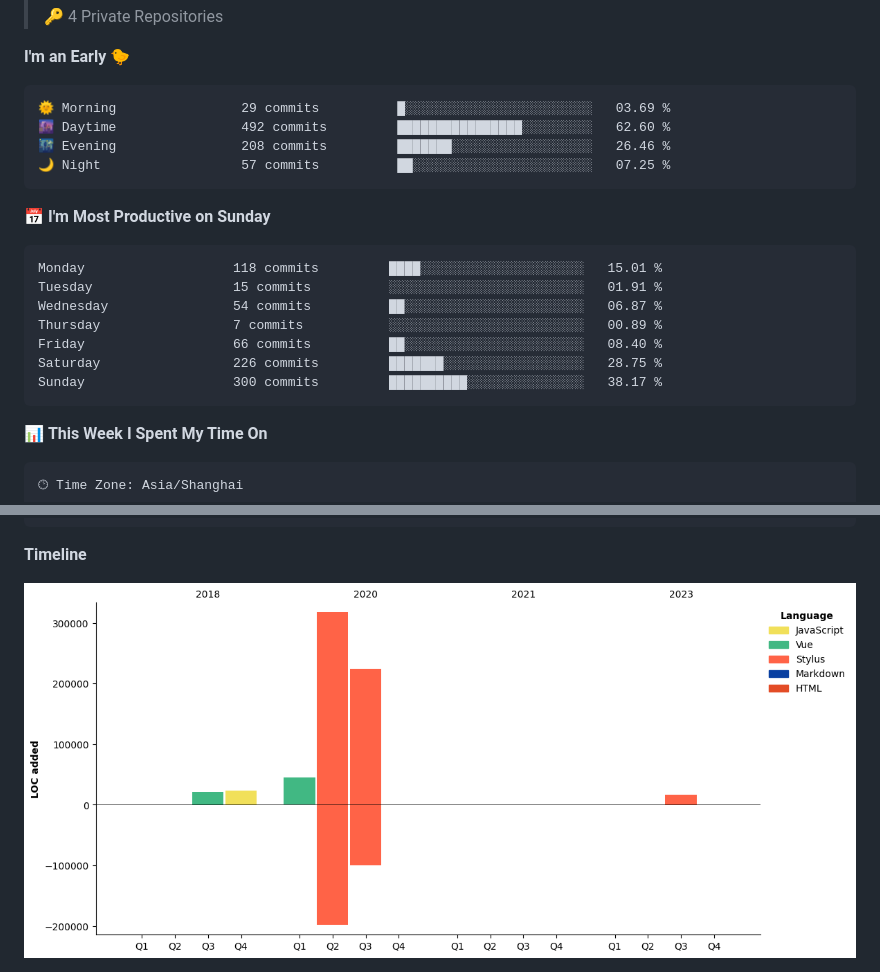
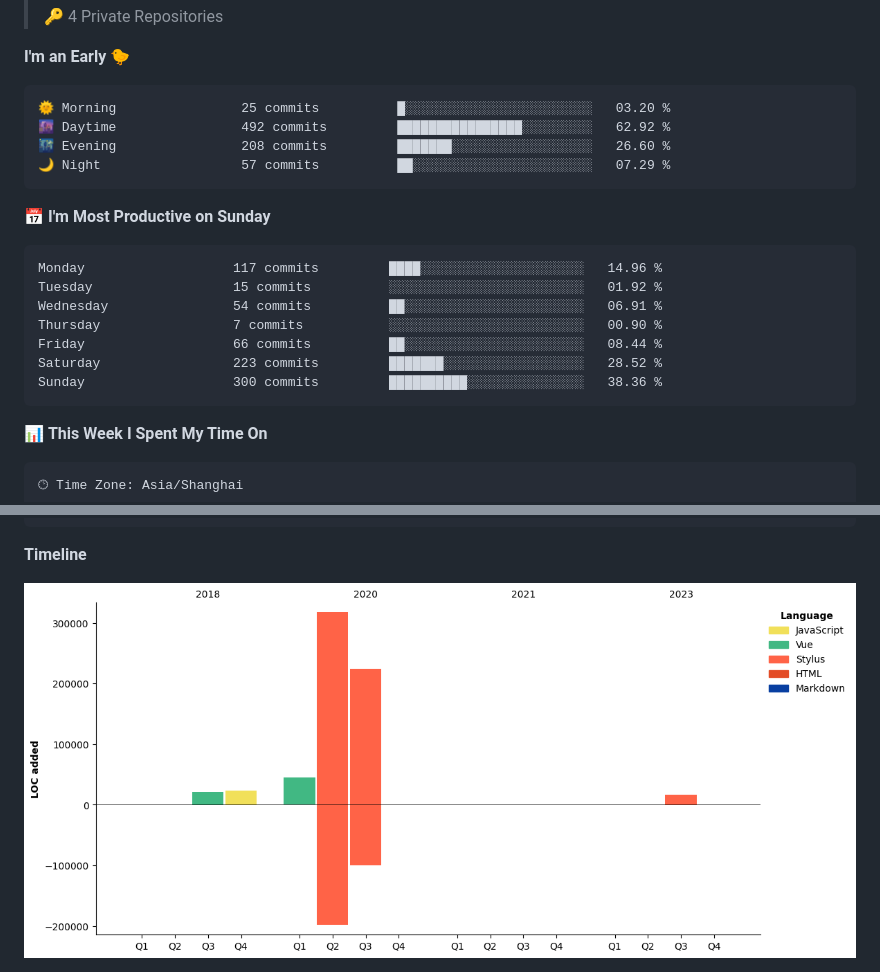
Before and after one commit to silence1018/silence1018, a Markdown page: README.md, 2 parts joined by grey strips. Rendered like a GitHub page; pictures changed too: assets/bar_graph.png.

Commit message:
Updated with Dev Metrics

````diff
--- a/README.md
+++ b/README.md
@@ -29,21 +29,21 @@
 **I'm an Early 🐤**
 
 ```text
-🌞 Morning                29 commits          █░░░░░░░░░░░░░░░░░░░░░░░░   03.69 %
-🌆 Daytime                492 commits         ████████████████░░░░░░░░░   62.60 %
-🌃 Evening                208 commits         ███████░░░░░░░░░░░░░░░░░░   26.46 %
-🌙 Night                  57 commits          ██░░░░░░░░░░░░░░░░░░░░░░░   07.25 %
+🌞 Morning                25 commits          █░░░░░░░░░░░░░░░░░░░░░░░░   03.20 %
+🌆 Daytime                492 commits         ████████████████░░░░░░░░░   62.92 %
+🌃 Evening                208 commits         ███████░░░░░░░░░░░░░░░░░░   26.60 %
+🌙 Night                  57 commits          ██░░░░░░░░░░░░░░░░░░░░░░░   07.29 %
 ```
 📅 **I'm Most Productive on Sunday**
 
 ```text
-Monday                   118 commits         ████░░░░░░░░░░░░░░░░░░░░░   15.01 %
-Tuesday                  15 commits          ░░░░░░░░░░░░░░░░░░░░░░░░░   01.91 %
-Wednesday                54 commits          ██░░░░░░░░░░░░░░░░░░░░░░░   06.87 %
-Thursday                 7 commits           ░░░░░░░░░░░░░░░░░░░░░░░░░   00.89 %
-Friday                   66 commits          ██░░░░░░░░░░░░░░░░░░░░░░░   08.40 %
-Saturday                 226 commits         ███████░░░░░░░░░░░░░░░░░░   28.75 %
-Sunday                   300 commits         ██████████░░░░░░░░░░░░░░░   38.17 %
+Monday                   117 commits         ████░░░░░░░░░░░░░░░░░░░░░   14.96 %
+Tuesday                  15 commits          ░░░░░░░░░░░░░░░░░░░░░░░░░   01.92 %
+Wednesday                54 commits          ██░░░░░░░░░░░░░░░░░░░░░░░   06.91 %
+Thursday                 7 commits           ░░░░░░░░░░░░░░░░░░░░░░░░░   00.90 %
+Friday                   66 commits          ██░░░░░░░░░░░░░░░░░░░░░░░   08.44 %
+Saturday                 223 commits         ███████░░░░░░░░░░░░░░░░░░   28.52 %
+Sunday                   300 commits         ██████████░░░░░░░░░░░░░░░   38.36 %
 ```
 
 
````
Also changed, not shown: other parts of README.md (+1 -1 lines).
